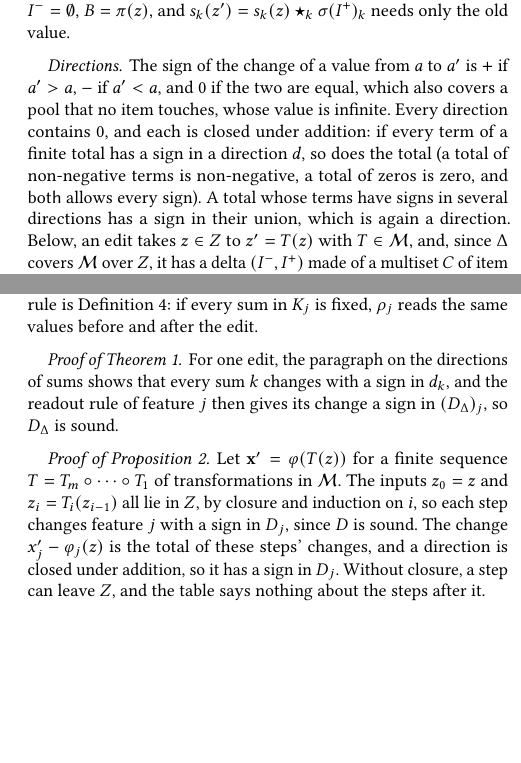
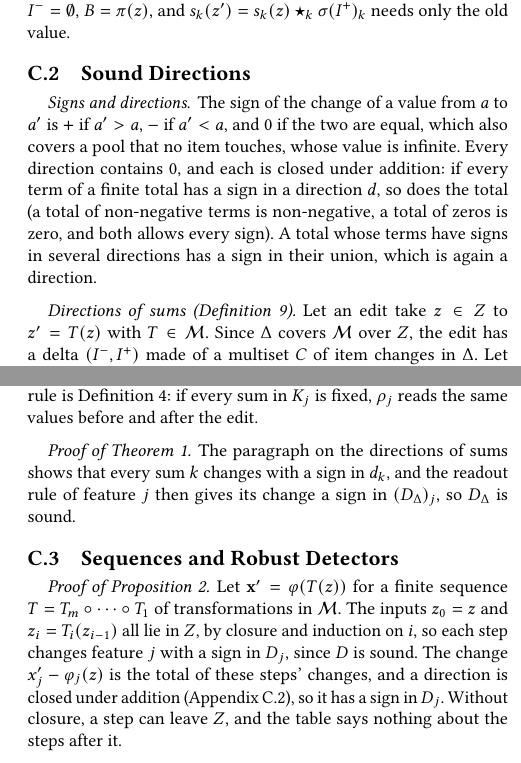
Before and after one commit to lkurlandski/ProvExp, a LaTeX paper (manuscript/main.tex, which reads manuscript/_j_proofs.tex): two parts of the columns of pages 15 and 16 of 19, joined at a grey line, cut so that both start at the same text, the shorter picture padded with empty space. Compiled offline with pdfLaTeX.

Commit message:
Manuscript Appendix C reorganized: one subsection per body subsection (C.1-C.3), edit setup moved to the directions of sums, Table 7 beside its proof, headings name definitions
Co-Authored-By: Claude Opus 5.5 <noreply@anthropic.com>

```diff
--- a/manuscript/_j_proofs.tex
+++ b/manuscript/_j_proofs.tex
@@ -23,12 +26,17 @@ functions give those of $I^+$. The old value of a pool cannot stand in for them,
 removed item held it, nor which value is the largest or smallest among those that remain. When $I^- = \emptyset$,
 $B = \pi(z)$, and $s_k(z') = s_k(z) \star_k \sigma(I^+)_k$ needs only the old value.
 
-\paragraph{Directions.}
+\subsection{Sound Directions}
+\label{sec:fw:proofs:directions}
+
+\paragraph{Signs and directions.}
 The sign of the change of a value from $a$ to $a'$ is $+$ if $a' > a$, $-$ if $a' < a$, and $0$ if the two are equal,
 which also covers a pool that no item touches, whose value is infinite. Every direction contains $0$, and each is
 closed under addition: if every term of a finite total has a sign in a direction $d$, so does the total (a total of
 non-negative terms is non-negative, a total of zeros is zero, and $\mathsf{both}$ allows every sign). A total whose
-terms have signs in several directions has a sign in their union, which is again a direction. Below, an edit takes
-$z \in Z$ to $z' = T(z)$ with $T \in \mathcal{M}$, and, since $\Delta$ covers $\mathcal{M}$ over $Z$, it has a delta
-$(I^-, I^+)$ made of a multiset $C$ of item changes in $\Delta$. \Cref{tab:fw:signs} lists the directions of common
-contributions, which the next paragraph proves.
+terms have signs in several directions has a sign in their union, which is again a direction.
+
+
+\paragraph{Directions of sums (Definition~\ref{def:fw:sum-direction}).}
+Let an edit take $z \in Z$ to $z' = T(z)$ with $T \in \mathcal{M}$. Since $\Delta$ covers $\mathcal{M}$ over $Z$, the
+edit has a delta $(I^-, I^+)$ made of a multiset $C$ of item changes in $\Delta$. Let $B = \pi(z) - I^-$ be the kept
@@ -130,14 +136,18 @@ the rule is Definition~\ref{def:fw:readout}: if every sum in $K_j$ is fixed, $\r
 and after the edit.
 
 \paragraph{Proof of Theorem~\ref{thm:fw:directions}.}
-For one edit, the paragraph on the directions of sums shows that every sum $k$ changes with a sign in $d_k$, and the
+The paragraph on the directions of sums shows that every sum $k$ changes with a sign in $d_k$, and the
 readout rule of feature $j$ then gives its change a sign in $(D_\Delta)_j$, so $D_\Delta$ is sound.
+
+\subsection{Sequences and Robust Detectors}
+\label{sec:fw:proofs:sequences}
 
 \paragraph{Proof of Proposition~\ref{prop:fw:sequences}.}
 Let $\mathbf{x}' = \varphi(T(z))$ for a finite sequence $T = T_m \circ \dots \circ T_1$ of transformations in
 $\mathcal{M}$. The inputs $z_0 = z$ and $z_i = T_i(z_{i-1})$ all lie in $Z$, by closure and induction on $i$, so each
 step changes feature $j$ with a sign in $D_j$, since $D$ is sound. The change $x'_j - \varphi_j(z)$ is the total of
-these steps' changes, and a direction is closed under addition, so it has a sign in $D_j$. Without closure, a step can
+these steps' changes, and a direction is closed under addition (Appendix~\ref{sec:fw:proofs:directions}), so it has a sign in
+$D_j$. Without closure, a step can
 leave $Z$, and the table says nothing about the steps after it.
 
 \paragraph{Proof of Lemma~\ref{lem:fw:closure}.}
```
Also changed, not shown: manuscript/_j_proofs.tex (43 more changed lines).
